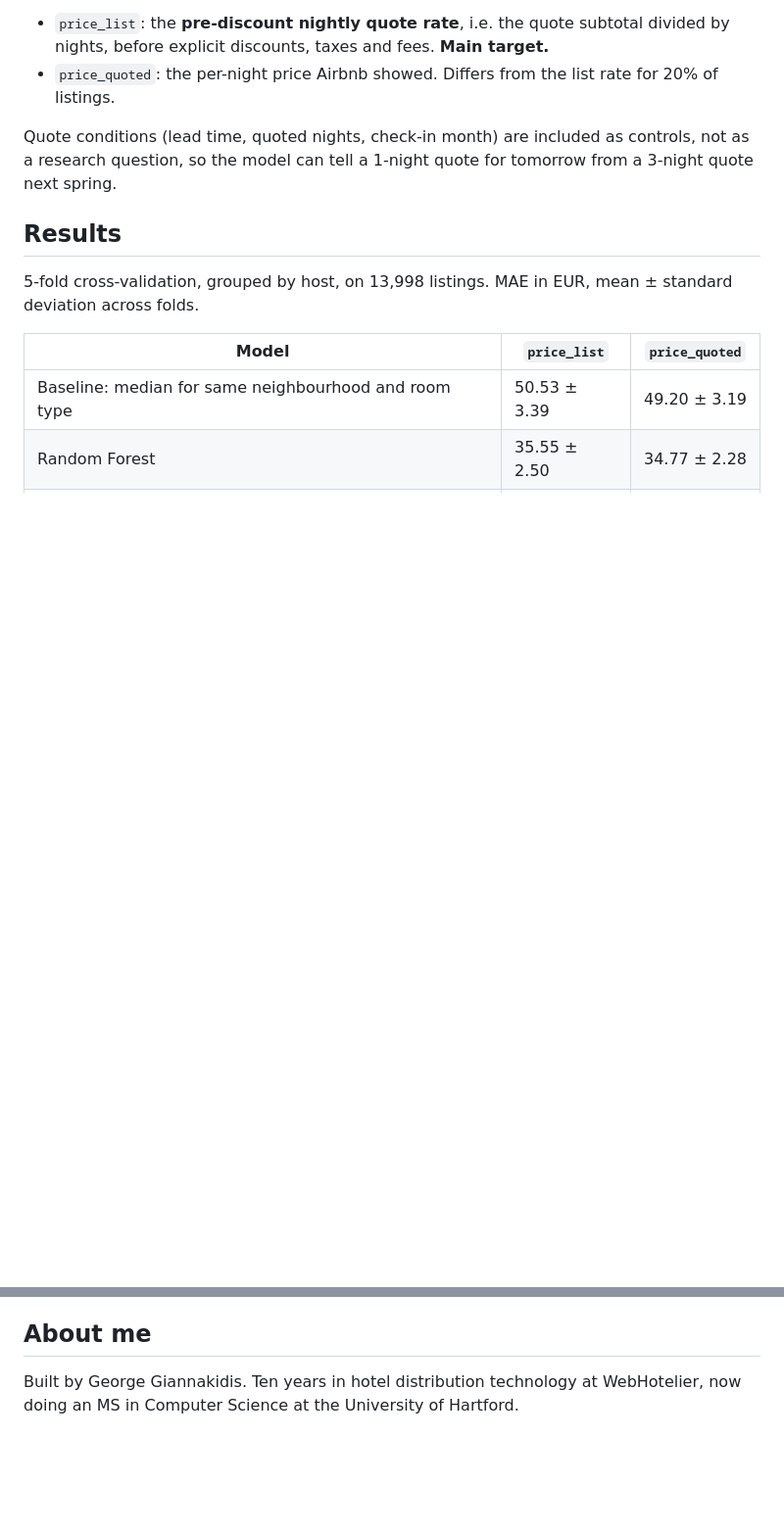
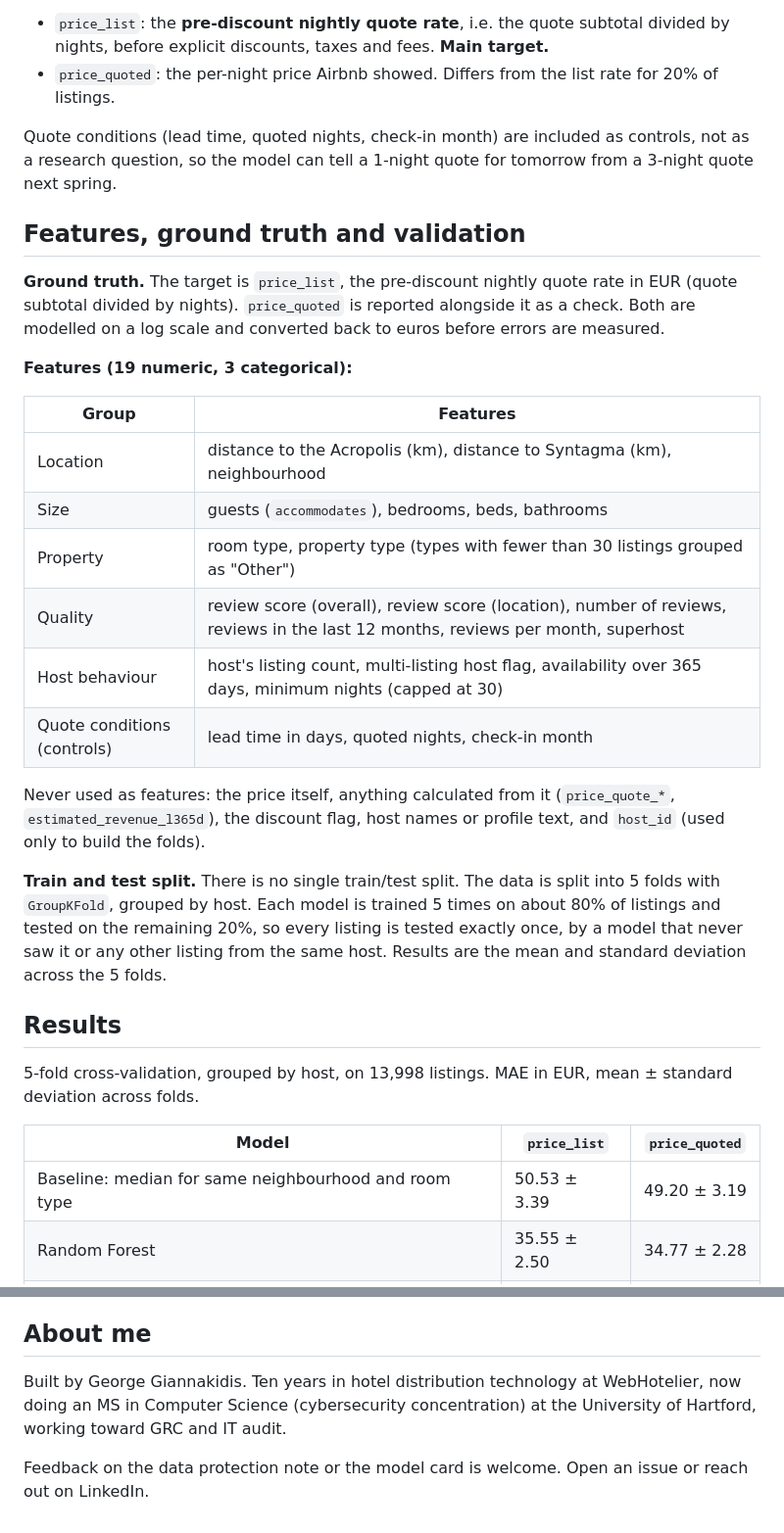
Before and after one commit to georgegiannakidis/athens-airbnb-pricing, a Markdown page: README.md, 2 parts joined by grey strips. Shown at 98% size. Rendered like a GitHub page; blank space fills up the shorter version.

Commit message:
Sharpen README: title, summary, scope, features, validation

```diff
--- a/README.md
+++ b/README.md
@@ -29,6 +36,25 @@ Each listing has one Airbnb quote, and the quotes cover different check-in dates
 - `price_quoted`: the per-night price Airbnb showed. Differs from the list rate for 20% of listings.
 
 Quote conditions (lead time, quoted nights, check-in month) are included as controls, not as a research question, so the model can tell a 1-night quote for tomorrow from a 3-night quote next spring.
+
+## Features, ground truth and validation
+
+**Ground truth.** The target is `price_list`, the pre-discount nightly quote rate in EUR (quote subtotal divided by nights). `price_quoted` is reported alongside it as a check. Both are modelled on a log scale and converted back to euros before errors are measured.
+
+**Features (19 numeric, 3 categorical):**
+
+| Group | Features |
+|---|---|
+| Location | distance to the Acropolis (km), distance to Syntagma (km), neighbourhood |
+| Size | guests (`accommodates`), bedrooms, beds, bathrooms |
+| Property | room type, property type (types with fewer than 30 listings grouped as "Other") |
+| Quality | review score (overall), review score (location), number of reviews, reviews in the last 12 months, reviews per month, superhost |
+| Host behaviour | host's listing count, multi-listing host flag, availability over 365 days, minimum nights (capped at 30) |
+| Quote conditions (controls) | lead time in days, quoted nights, check-in month |
+
+Never used as features: the price itself, anything calculated from it (`price_quote_*`, `estimated_revenue_l365d`), the discount flag, host names or profile text, and `host_id` (used only to build the folds).
+
+**Train and test split.** There is no single train/test split. The data is split into 5 folds with `GroupKFold`, grouped by host. Each model is trained 5 times on about 80% of listings and tested on the remaining 20%, so every listing is tested exactly once, by a model that never saw it or any other listing from the same host. Results are the mean and standard deviation across the 5 folds.
 
 ## Results
 
@@ -118,4 +144,6 @@ Data from [Inside Airbnb](https://insideairbnb.com/), shared under a Creative Co
 
 ## About me
 
-Built by George Giannakidis. Ten years in hotel distribution technology at WebHotelier, now doing an MS in Computer Science at the University of Hartford.
+Built by George Giannakidis. Ten years in hotel distribution technology at WebHotelier, now doing an MS in Computer Science (cybersecurity concentration) at the University of Hartford, working toward GRC and IT audit.
+
+Feedback on the data protection note or the model card is welcome. Open an issue or reach out on LinkedIn.
```
Also changed, not shown: other parts of README.md (+9 -2 lines).
